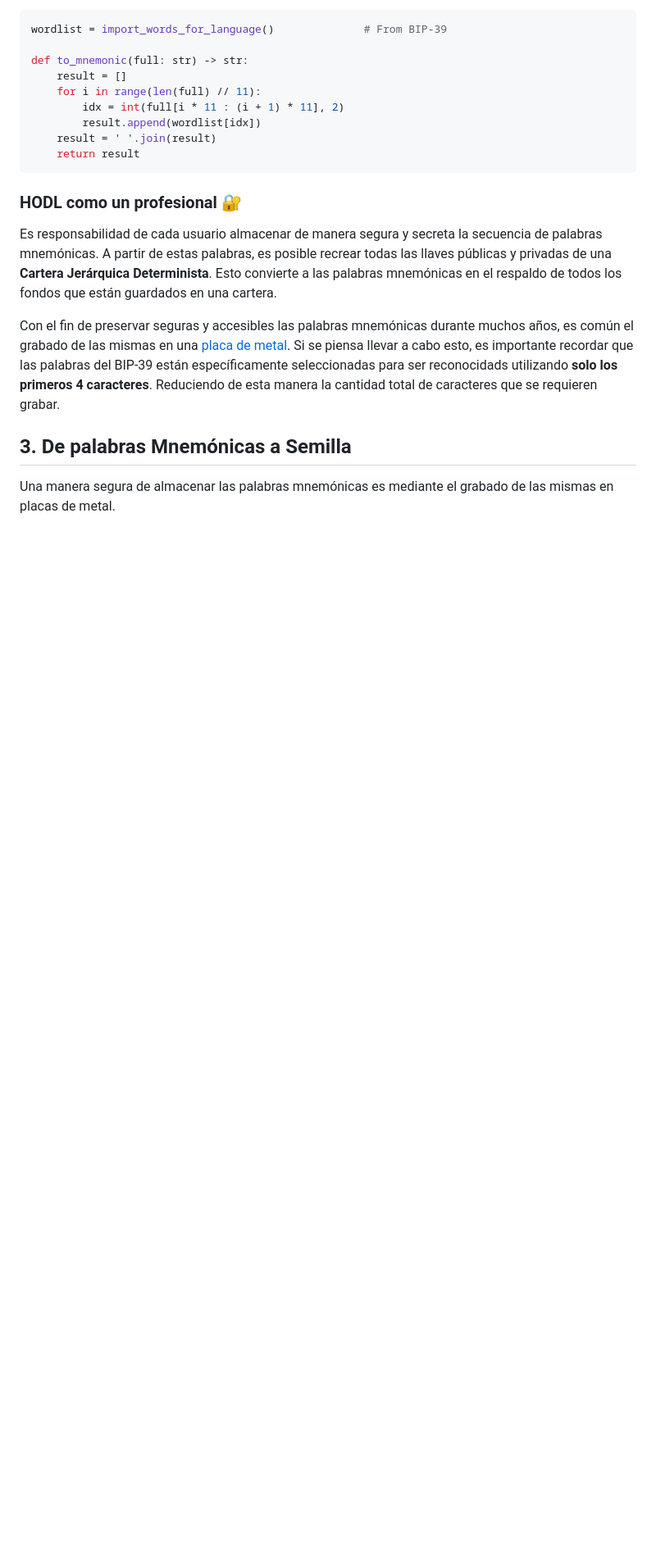
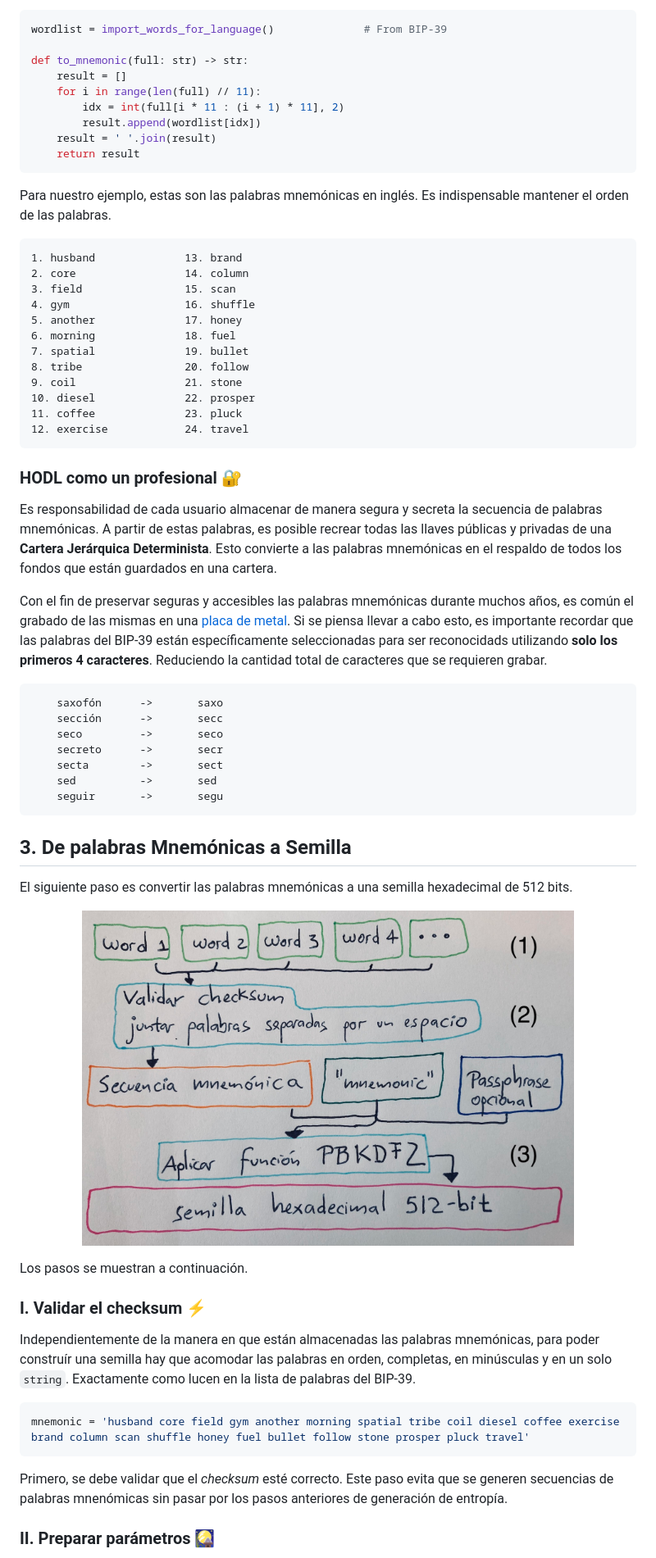
Before and after one commit to josemariasosa/nuit-btc, a Markdown page: docs/mnemonic.md, the part around the change printed below. Shown: that part at 82% size. GitHub-like rendering; pictures changed too: media/mnemonic_seed.jpg; blank space fills up the shorter version.

````diff
--- a/docs/mnemonic.md
+++ b/docs/mnemonic.md
@@ -193,21 +195,63 @@ def to_mnemonic(full: str) -> str:
     return result
 ```
 
+Para nuestro ejemplo, estas son las palabras mnemónicas en inglés. Es indispensable mantener el orden de las palabras.
+
+```text
+1. husband              13. brand
+2. core                 14. column
+3. field                15. scan
+4. gym                  16. shuffle
+5. another              17. honey
+6. morning              18. fuel
+7. spatial              19. bullet
+8. tribe                20. follow
+9. coil                 21. stone
+10. diesel              22. prosper
+11. coffee              23. pluck
+12. exercise            24. travel
+```
+
 
 ### HODL como un profesional 🔐
 
 Es responsabilidad de cada usuario almacenar de manera segura y secreta la secuencia de palabras mnemónicas. A partir de estas palabras, es posible recrear todas las llaves públicas y privadas de una **Cartera Jerárquica Determinista**. Esto convierte a las palabras mnemónicas en el respaldo de todos los fondos que están guardados en una cartera.
 
-Con el fin de preservar seguras y accesibles las palabras mnemónicas durante muchos años, es común el grabado de las mismas en una [placa de metal](https://blog.coinkite.com/seedplate-backup/). Si se piensa llevar a cabo esto, es importante recordar que las palabras del BIP-39 están específicamente seleccionadas para ser reconocidads utilizando **solo los primeros 4 caracteres**. Reduciendo de esta manera la cantidad total de caracteres que se requieren grabar.
+Con el fin de preservar seguras y accesibles las palabras mnemónicas durante muchos años, es común el grabado de las mismas en una [placa de metal](https://blog.coinkite.com/seedplate-backup/). Si se piensa llevar a cabo esto, es importante recordar que las palabras del BIP-39 están específicamente seleccionadas para ser reconocidads utilizando **solo los primeros 4 caracteres**. Reduciendo la cantidad total de caracteres que se requieren grabar.
+
+```text
+    saxofón      ->       saxo
+    sección      ->       secc
+    seco         ->       seco
+    secreto      ->       secr
+    secta        ->       sect
+    sed          ->       sed
+    seguir       ->       segu
+```
 
 
 ## 3. De palabras Mnemónicas a Semilla
 
+El siguiente paso es convertir las palabras mnemónicas a una semilla hexadecimal de 512 bits.
+
+<p align="center">
+    <img src="/media/mnemonic_seed.jpg?raw=true" height="600" width="600">
+</p>
 
 
-Una manera segura de almacenar las palabras mnemónicas es mediante el grabado de las mismas en placas de metal.
+Los pasos se muestran a continuación.
 
 
+### I. Validar el checksum ⚡️
+
+Independientemente de la manera en que están almacenadas las palabras mnemónicas, para poder construír una semilla hay que acomodar las palabras en orden, completas, en minúsculas y en un solo `string`. Exactamente como lucen en la lista de palabras del BIP-39.
+
+```python
+mnemonic = 'husband core field gym another morning spatial tribe coil diesel coffee exercise brand column scan shuffle honey fuel bullet follow stone prosper pluck travel'
+```
+
+Primero, se debe validar que el *checksum* esté correcto. Este paso evita que se generen secuencias de palabras mnenómicas sin pasar por los pasos anteriores de generación de entropía.
 
 
+### II. Preparar parámetros 🎑
 
````
Also changed, not shown: other parts of docs/mnemonic.md (+41 -13 lines), docs/extended.md (deleted, +0 -9 lines), 3 other files.
